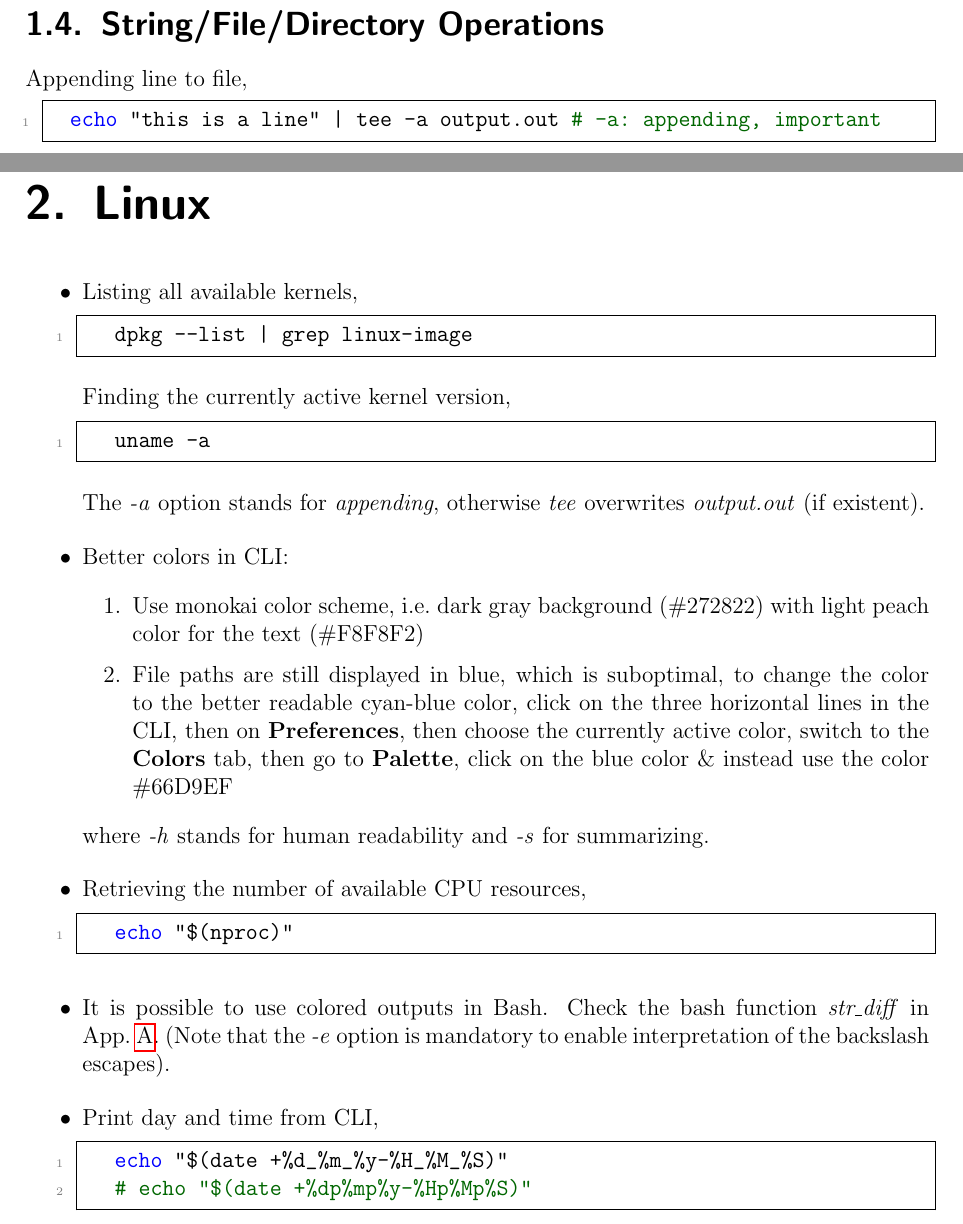
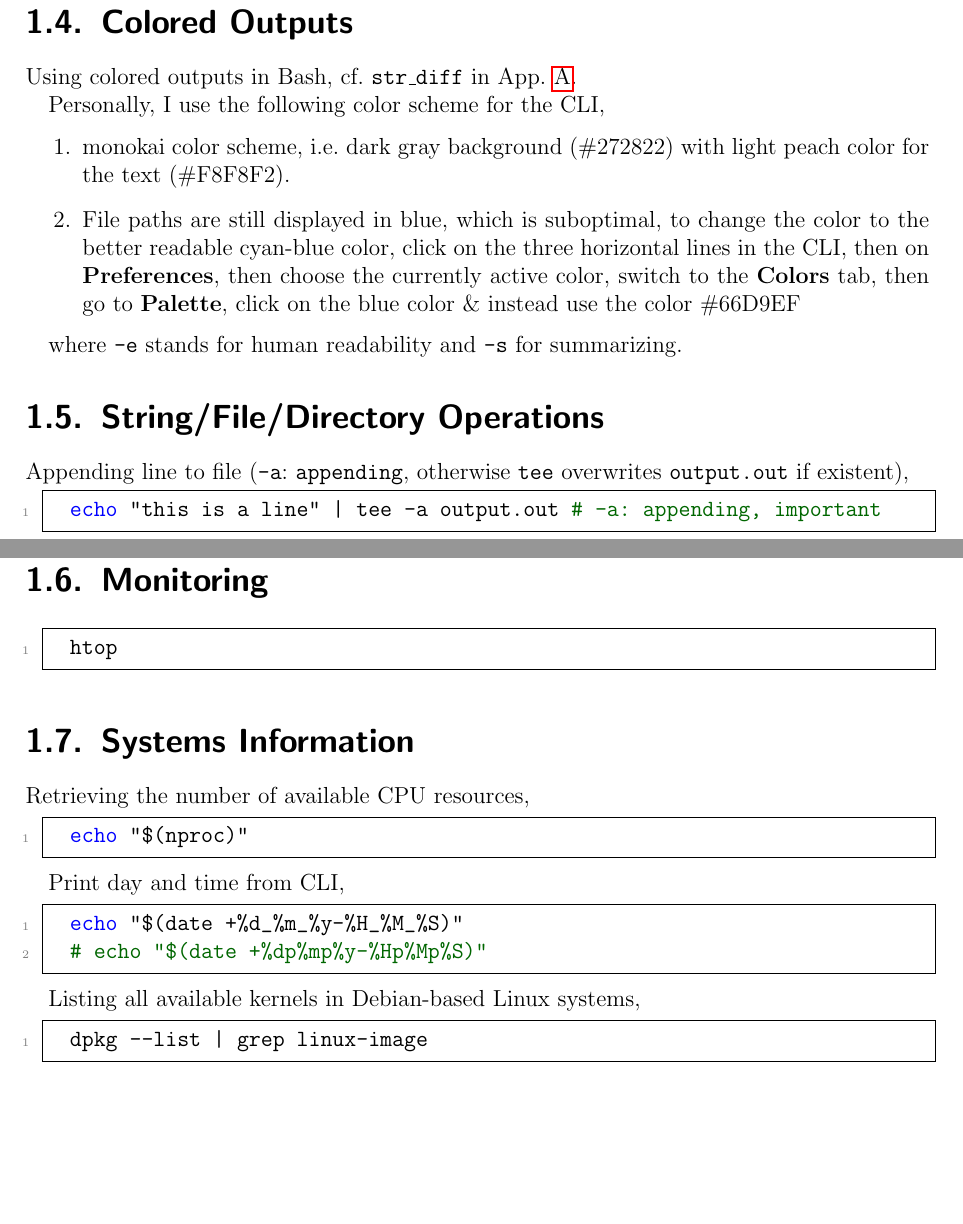
Before and after one commit to ImahnShekhzadeh/infra, a LaTeX book (infra.tex): two parts of pages 6 and 7 of 50, joined at a grey line, cut at the place of the change, the shorter picture padded with empty space. Compiled offline with pdfLaTeX.

Commit message:
refactor infra doc

```diff
--- a/infra.tex
+++ b/infra.tex
@@ -122,9 +122,24 @@
 			}
 		\end{lstlisting}
 
+		\section{Colored Outputs}
+
+		Using colored outputs in Bash, cf.~\texttt{str\_diff} in App.~\ref{app:bashrc_file}.
+
+		Personally, I use the following color scheme for the CLI,
+
+		\begin{enumerate}
+			\item monokai color scheme, i.e.~dark gray background (\#272822) with light peach color for the text (\#F8F8F2).
+			\item File paths are still displayed in blue, which is suboptimal, to change the color to the better readable cyan-blue color, click on the three horizontal
+			lines in the CLI, then on \textbf{Preferences}, then choose the currently active color, switch to the \textbf{Colors} tab, then go to \textbf{Palette},
+			click on the blue color \& instead use the color \#66D9EF
+		\end{enumerate}
+
+		where \texttt{-e} stands for human readability and \texttt{-s} for summarizing.
+
 	\section{String/File/Directory Operations}
 
-	Appending line to file,
+	Appending line to file (\texttt{-a}:~\texttt{appending}, otherwise \texttt{tee} overwrites \texttt{output.out} if existent),
 
 	\begin{lstlisting}[style=mystylebash, label=alg:ubuntu__line_appending, xleftmargin=\parindent]
 		echo "this is a line" | tee -a output.out # -a: appending, important
@@ -184,44 +199,29 @@
 		diff -rq --color --unidirectional-new-file directory1 directory2
 	\end{lstlisting}
 
-	\chapter{Linux}
-
-	\begin{itemize}
-
-		\item Listing all available kernels,
-
-		\begin{lstlisting}[style=mystylebash, label=alg:ubuntu_kernel, xleftmargin=\parindent]
-			dpkg --list | grep linux-image
-		\end{lstlisting}
-
-		Finding the currently active kernel version,
-		\begin{lstlisting}[style=mystylebash, label=alg:ubuntu_kernel__current, xleftmargin=\parindent]
-			uname -a
-		\end{lstlisting}
-
-		The \textit{-a} option stands for \textit{appending}, otherwise \textit{tee} overwrites \textit{output.out} (if existent).
-
-		\item Better colors in CLI:
-
-		\begin{enumerate}
-			\item Use monokai color scheme, i.e.~dark gray background (\#272822) with light peach color for the text (\#F8F8F2)
-			\item File paths are still displayed in blue, which is suboptimal, to change the color to the better readable cyan-blue color, click on the three horizontal lines in the CLI, then on \textbf{Preferences}, then choose the currently active color, switch to the \textbf{Colors} tab, then go to \textbf{Palette}, click on the blue color \& instead use the color \#66D9EF
-		\end{enumerate}
-
-		where \textit{-h} stands for human readability and \textit{-s} for summarizing.
-
-		\item Retrieving the number of available CPU resources,
-
-		\begin{lstlisting}[style=mystylebash, label=alg:bash__cpu_res, xleftmargin=\parindent]
+	\section{Monitoring}
+
+	\begin{lstlisting}[style=mystylebash, label=alg:htop, xleftmargin=\parindent]
+		htop
+	\end{lstlisting}
+
+	\section{Systems Information}
+
+	Retrieving the number of available CPU resources,
+
+	\begin{lstlisting}[style=mystylebash, label=alg:nproc, xleftmargin=\parindent]
 		echo "$(nproc)"
 	\end{lstlisting}
 
-		\item It is possible to use colored outputs in Bash. Check the bash function \textit{str\_diff} in App.~\ref{app:bashrc_file}. (Note that the \textit{-e} option is mandatory to enable interpretation of the backslash escapes).
-
-		\item Print day and time from CLI,
+	Print day and time from CLI,
 
 	\begin{lstlisting}[style=mystylebash, label=alg:cli_date, xleftmargin=\parindent]
 		echo "$(date +%d_%m_%y-%H_%M_%S)"
 		# echo "$(date +%dp%mp%y-%Hp%Mp%S)"
 	\end{lstlisting}
 
+	Listing all available kernels in Debian-based Linux systems,
+
+	\begin{lstlisting}[style=mystylebash, label=alg:ubuntu_kernel, xleftmargin=\parindent]
+		dpkg --list | grep linux-image
+	\end{lstlisting}
```
Also changed, not shown: README.md, infra.pdf, infra.tex (145 more changed lines). Lines whose indentation alone changed are shown as unchanged.
